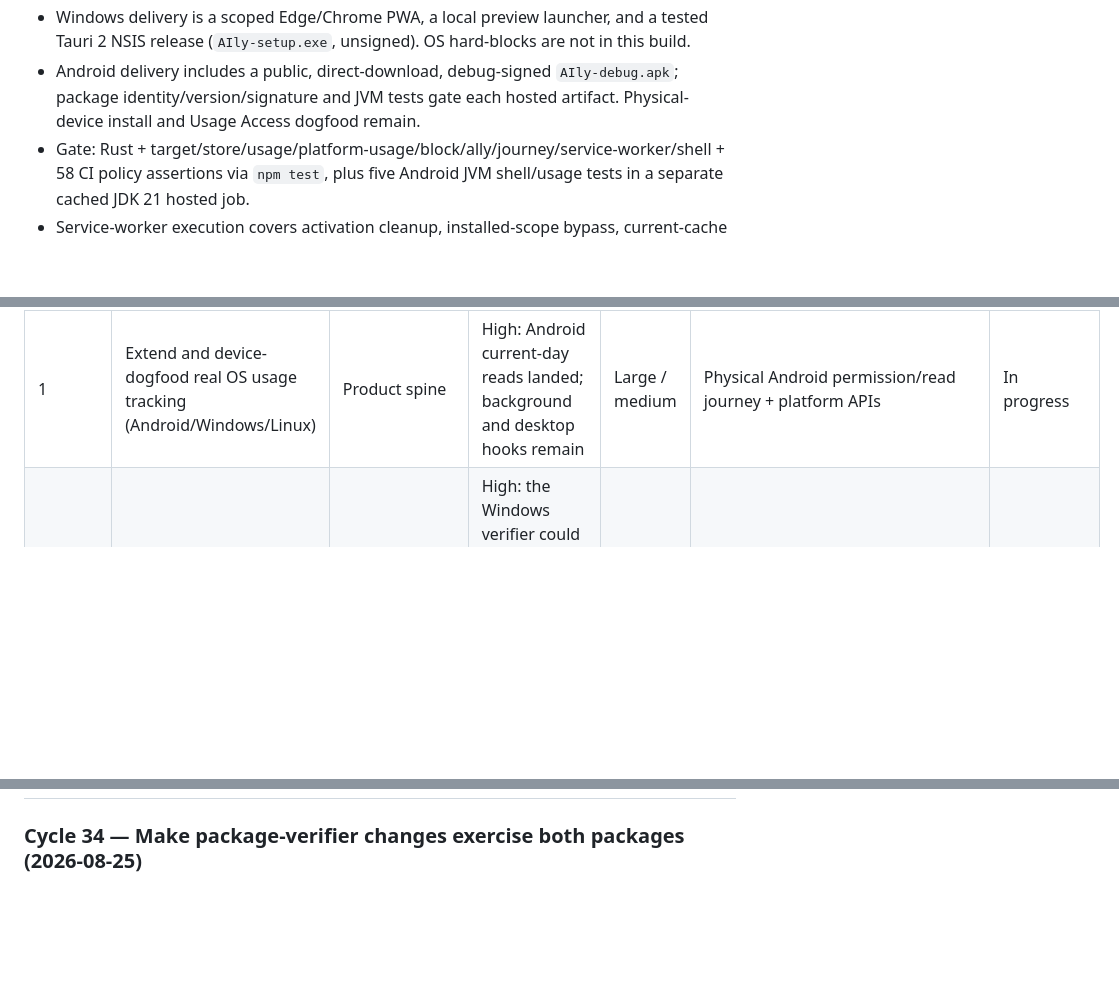
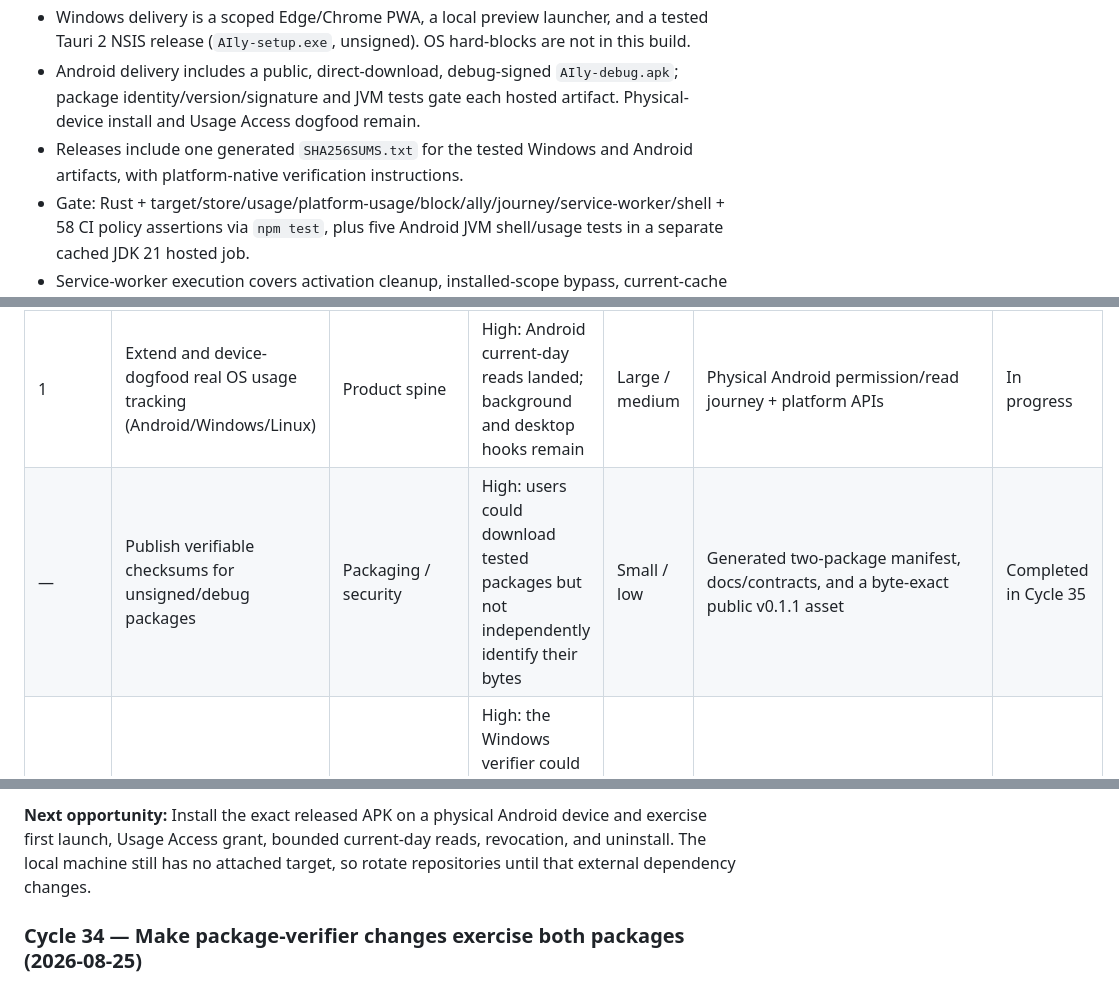
Before and after one commit to AlphaeusNg/AIly, a Markdown page: PROGRESS.md, 3 parts joined by grey strips. Drawn GitHub-style; blank space fills up the shorter version.

Commit message:
Record checksum release cycle

```diff
--- a/PROGRESS.md
+++ b/PROGRESS.md
@@ -18,6 +18,8 @@ Last updated: 2026-08-25 (AIly Cycle 34)
 - Android delivery includes a public, direct-download, debug-signed
   `AIly-debug.apk`; package identity/version/signature and JVM tests gate each
   hosted artifact. Physical-device install and Usage Access dogfood remain.
+- Releases include one generated `SHA256SUMS.txt` for the tested Windows and
+  Android artifacts, with platform-native verification instructions.
 - Gate: Rust + target/store/usage/platform-usage/block/ally/journey/service-worker/shell + 58 CI
   policy assertions via `npm test`, plus five Android JVM shell/usage tests in a
   separate cached JDK 21 hosted job.
@@ -31,6 +33,7 @@ Last updated: 2026-08-25 (AIly Cycle 34)
 | Priority | Opportunity | Category | Impact | Effort / risk | Evidence / dependencies | Status |
 |---|---|---|---|---|---|---|
 | 1 | Extend and device-dogfood real OS usage tracking (Android/Windows/Linux) | Product spine | High: Android current-day reads landed; background and desktop hooks remain | Large / medium | Physical Android permission/read journey + platform APIs | In progress |
+| — | Publish verifiable checksums for unsigned/debug packages | Packaging / security | High: users could download tested packages but not independently identify their bytes | Small / low | Generated two-package manifest, docs/contracts, and a byte-exact public v0.1.1 asset | Completed in Cycle 35 |
 | — | Ensure lifecycle-probe changes trigger the combined package gate | Packaging / process | High: the Windows verifier could change without exercising either installable artifact | Small / low | Package-wide workflow identity, path-filter contract, and green hosted Windows/Android jobs | Completed in Cycle 34 |
 | — | Publish and continuously verify an installable Android dogfood APK | Packaging / correctness | High: docs claimed a Releases APK, but no APK existed and native metadata said version 1.0 | Small-medium / low | Public direct asset, aligned 0.1.1 metadata, JVM/build/archive/identity/signature gates | Completed in Cycle 33 |
 | — | Run install, launch, and uninstall smoke on every Windows package build | Packaging / verification | High: prevents a buildable but unusable installer from being published | Small-medium / low | PowerShell lifecycle probe passed before artifact upload on `windows-latest` | Completed in Cycle 32 |
@@ -67,3 +132,8 @@ Last updated: 2026-08-25 (AIly Cycle 34)
+**Next opportunity:** Install the exact released APK on a physical Android
+device and exercise first launch, Usage Access grant, bounded current-day
+reads, revocation, and uninstall. The local machine still has no attached
+target, so rotate repositories until that external dependency changes.
+
 ### Cycle 34 — Make package-verifier changes exercise both packages (2026-08-25)
 
 **Why this won:** AIly's hosted workflow now builds both Windows and Android,
```
Also changed, not shown: other parts of PROGRESS.md (+64 -2 lines).
